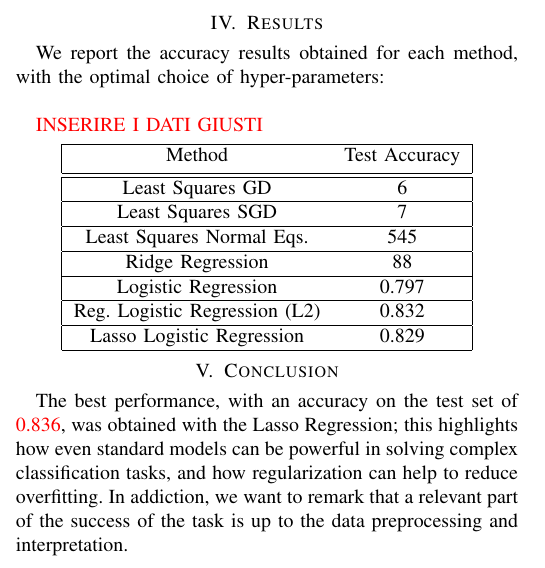
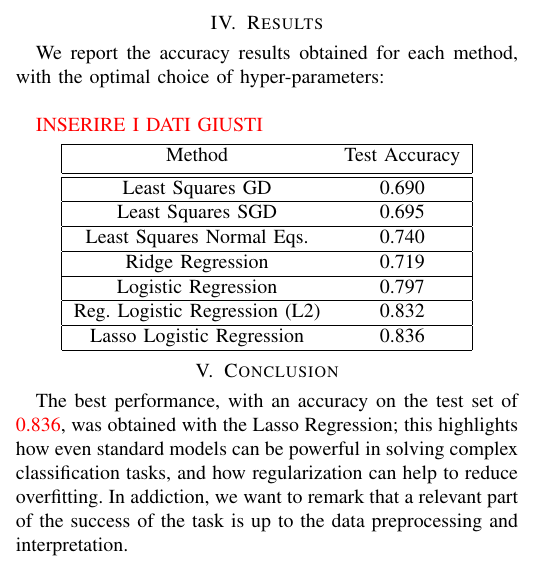
Before and after one commit to teocala/ml-project-1-ml_mpg_project1, a LaTeX paper (Report/report.tex): part of one column of page 2 of 2, cut so that both start at the same text. Compiled offline with pdfLaTeX.

Commit message:
added table of results

```diff
--- a/Report/report.tex
+++ b/Report/report.tex
@@ -116,19 +116,19 @@ We report the accuracy results obtained for each method, with the optimal choice
  \hline
  Method & Test Accuracy  \\ [0.5ex]
  \hline\hline
- Least Squares GD & 6   \\
+ Least Squares GD & 0.690   \\
  \hline
- Least Squares SGD & 7  \\
+ Least Squares SGD & 0.695  \\
  \hline
- Least Squares Normal Eqs. & 545   \\
+ Least Squares Normal Eqs. & 0.740   \\
  \hline
- Ridge Regression & 88   \\
+ Ridge Regression & 0.719   \\
  \hline
  Logistic Regression & 0.797   \\
  \hline
  Reg. Logistic Regression (L2) & 0.832   \\
  \hline
- Lasso Logistic Regression & 0.829   \\
+ Lasso Logistic Regression & 0.836   \\
  \hline
 \end{tabular}
 \end{center}
```
